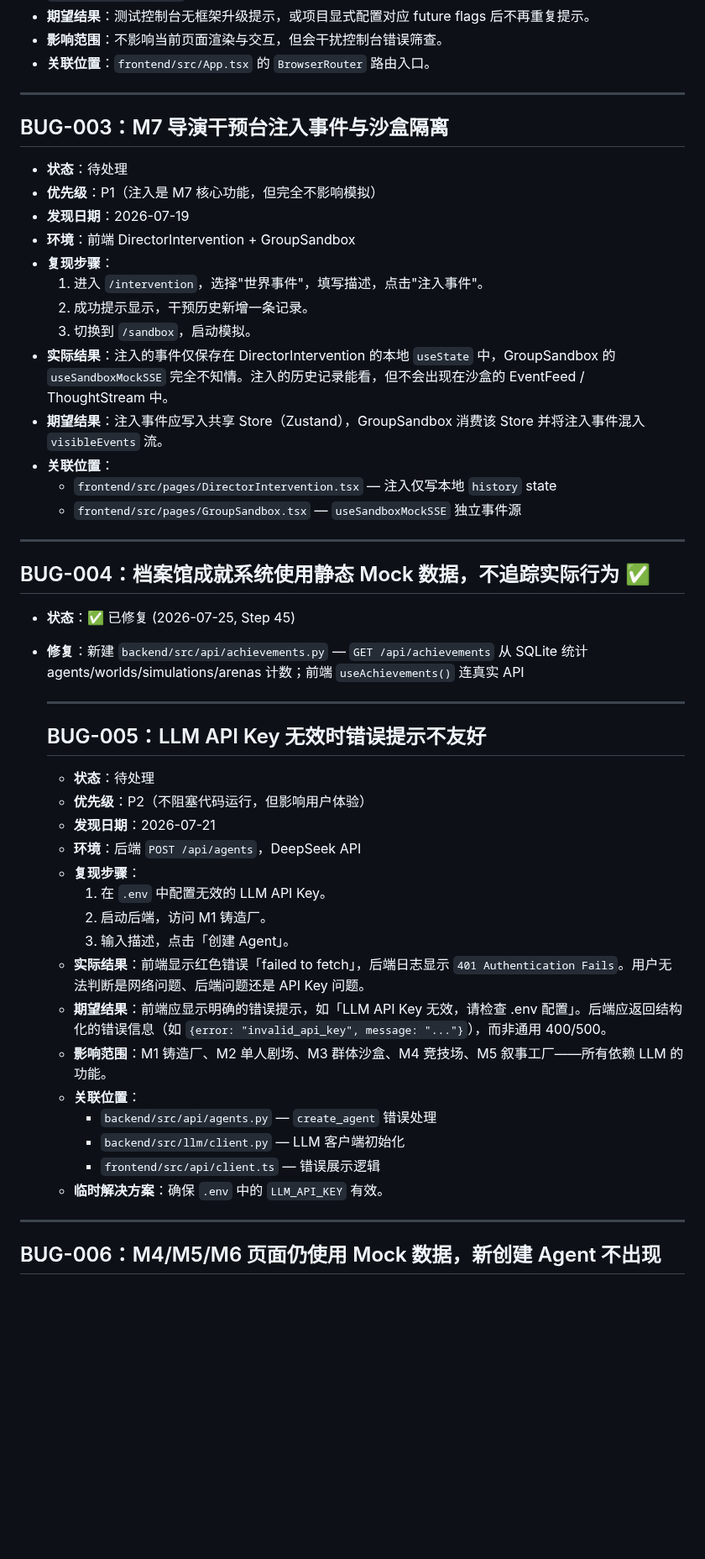
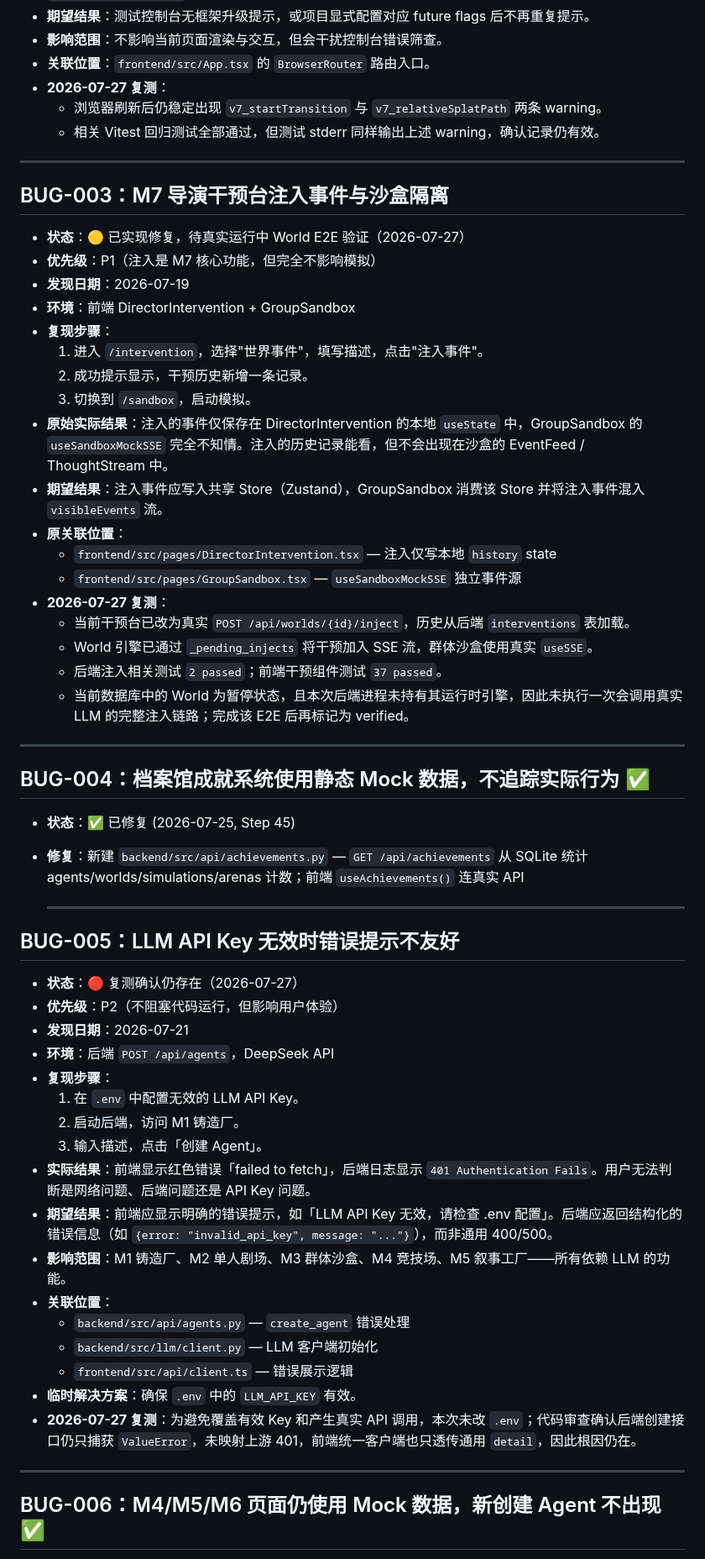
Before and after one commit to XiaoyinStingray/107AgentProject, a Markdown page: docs/bugs.md, the part around one of its changes. Shown at 84% size. GitHub-like rendering; blank space fills up the shorter version.

Commit message:
docs: revalidate bugs before State3 T2

```diff
--- a/docs/bugs.md
+++ b/docs/bugs.md
@@ -42,12 +42,15 @@
 - **期望结果**：测试控制台无框架升级提示，或项目显式配置对应 future flags 后不再重复提示。
 - **影响范围**：不影响当前页面渲染与交互，但会干扰控制台错误筛查。
 - **关联位置**：`frontend/src/App.tsx` 的 `BrowserRouter` 路由入口。
+- **2026-07-27 复测**：
+  - 浏览器刷新后仍稳定出现 `v7_startTransition` 与 `v7_relativeSplatPath` 两条 warning。
+  - 相关 Vitest 回归测试全部通过，但测试 stderr 同样输出上述 warning，确认记录仍有效。
 
 ---
 
 ## BUG-003：M7 导演干预台注入事件与沙盒隔离
 
-- **状态**：待处理
+- **状态**：🟡 已实现修复，待真实运行中 World E2E 验证（2026-07-27）
 - **优先级**：P1（注入是 M7 核心功能，但完全不影响模拟）
 - **发现日期**：2026-07-19
 - **环境**：前端 DirectorIntervention + GroupSandbox
@@ -55,11 +58,16 @@
   1. 进入 `/intervention`，选择"世界事件"，填写描述，点击"注入事件"。
   2. 成功提示显示，干预历史新增一条记录。
   3. 切换到 `/sandbox`，启动模拟。
-- **实际结果**：注入的事件仅保存在 DirectorIntervention 的本地 `useState` 中，GroupSandbox 的 `useSandboxMockSSE` 完全不知情。注入的历史记录能看，但不会出现在沙盒的 EventFeed / ThoughtStream 中。
+- **原始实际结果**：注入的事件仅保存在 DirectorIntervention 的本地 `useState` 中，GroupSandbox 的 `useSandboxMockSSE` 完全不知情。注入的历史记录能看，但不会出现在沙盒的 EventFeed / ThoughtStream 中。
 - **期望结果**：注入事件应写入共享 Store（Zustand），GroupSandbox 消费该 Store 并将注入事件混入 `visibleEvents` 流。
-- **关联位置**：
+- **原关联位置**：
   - `frontend/src/pages/DirectorIntervention.tsx` — 注入仅写本地 `history` state
   - `frontend/src/pages/GroupSandbox.tsx` — `useSandboxMockSSE` 独立事件源
+- **2026-07-27 复测**：
+  - 当前干预台已改为真实 `POST /api/worlds/{id}/inject`，历史从后端 `interventions` 表加载。
+  - World 引擎已通过 `_pending_injects` 将干预加入 SSE 流，群体沙盒使用真实 `useSSE`。
+  - 后端注入相关测试 `2 passed`；前端干预组件测试 `37 passed`。
+  - 当前数据库中的 World 为暂停状态，且本次后端进程未持有其运行时引擎，因此未执行一次会调用真实 LLM 的完整注入链路；完成该 E2E 后再标记为 verified。
 
 ---
 
@@ -70,26 +78,27 @@
 
   ---
 
-  ## BUG-005：LLM API Key 无效时错误提示不友好
+## BUG-005：LLM API Key 无效时错误提示不友好
 
-  - **状态**：待处理
-  - **优先级**：P2（不阻塞代码运行，但影响用户体验）
-  - **发现日期**：2026-07-21
-  - **环境**：后端 `POST /api/agents`，DeepSeek API
-  - **复现步骤**：
-    1. 在 `.env` 中配置无效的 LLM API Key。
-    2. 启动后端，访问 M1 铸造厂。
-    3. 输入描述，点击「创建 Agent」。
-  - **实际结果**：前端显示红色错误「failed to fetch」，后端日志显示 `401 Authentication Fails`。用户无法判断是网络问题、后端问题还是 API Key 问题。
-  - **期望结果**：前端应显示明确的错误提示，如「LLM API Key 无效，请检查 .env 配置」。后端应返回结构化的错误信息（如 `{error: "invalid_api_key", message: "..."}`），而非通用 400/500。
-  - **影响范围**：M1 铸造厂、M2 单人剧场、M3 群体沙盒、M4 竞技场、M5 叙事工厂——所有依赖 LLM 的功能。
-  - **关联位置**：
-    - `backend/src/api/agents.py` — `create_agent` 错误处理
-    - `backend/src/llm/client.py` — LLM 客户端初始化
-    - `frontend/src/api/client.ts` — 错误展示逻辑
-  - **临时解决方案**：确保 `.env` 中的 `LLM_API_KEY` 有效。
+- **状态**：🔴 复测确认仍存在（2026-07-27）
+- **优先级**：P2（不阻塞代码运行，但影响用户体验）
+- **发现日期**：2026-07-21
+- **环境**：后端 `POST /api/agents`，DeepSeek API
+- **复现步骤**：
+  1. 在 `.env` 中配置无效的 LLM API Key。
+  2. 启动后端，访问 M1 铸造厂。
+  3. 输入描述，点击「创建 Agent」。
+- **实际结果**：前端显示红色错误「failed to fetch」，后端日志显示 `401 Authentication Fails`。用户无法判断是网络问题、后端问题还是 API Key 问题。
+- **期望结果**：前端应显示明确的错误提示，如「LLM API Key 无效，请检查 .env 配置」。后端应返回结构化的错误信息（如 `{error: "invalid_api_key", message: "..."}`），而非通用 400/500。
+- **影响范围**：M1 铸造厂、M2 单人剧场、M3 群体沙盒、M4 竞技场、M5 叙事工厂——所有依赖 LLM 的功能。
+- **关联位置**：
+  - `backend/src/api/agents.py` — `create_agent` 错误处理
+  - `backend/src/llm/client.py` — LLM 客户端初始化
+  - `frontend/src/api/client.ts` — 错误展示逻辑
+- **临时解决方案**：确保 `.env` 中的 `LLM_API_KEY` 有效。
+- **2026-07-27 复测**：为避免覆盖有效 Key 和产生真实 API 调用，本次未改 `.env`；代码审查确认后端创建接口仍只捕获 `ValueError`，未映射上游 401，前端统一客户端也只透传通用 `detail`，因此根因仍在。
 
 ---
 
-## BUG-006：M4/M5/M6 页面仍使用 Mock 数据，新创建 Agent 不出现
+## BUG-006：M4/M5/M6 页面仍使用 Mock 数据，新创建 Agent 不出现 ✅
 
```
Also changed, not shown: other parts of docs/bugs.md (+17 -13 lines).
